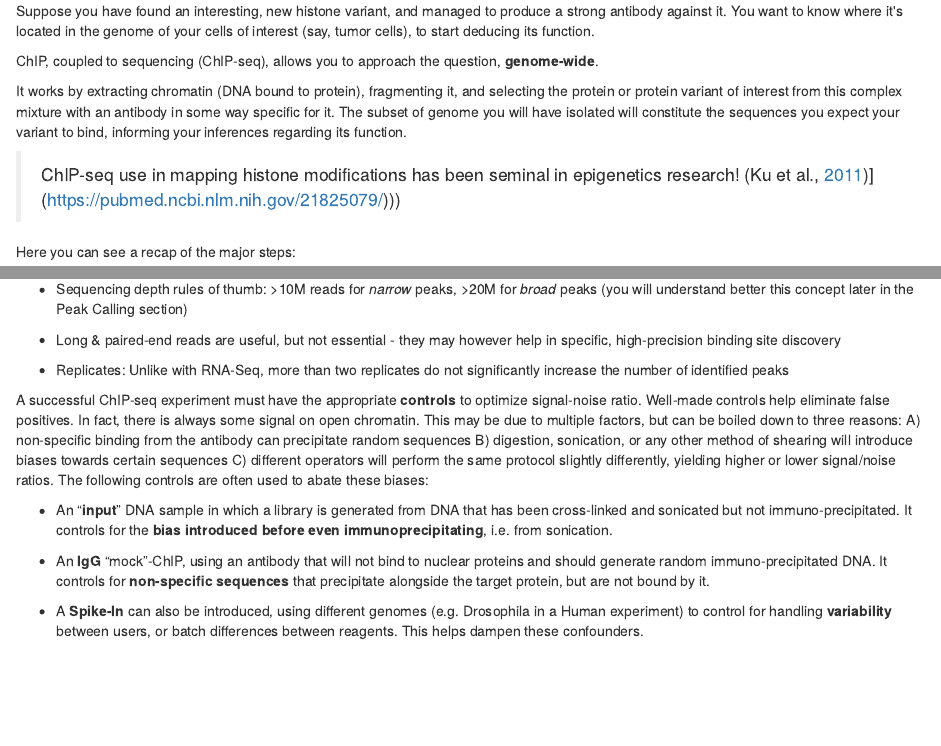
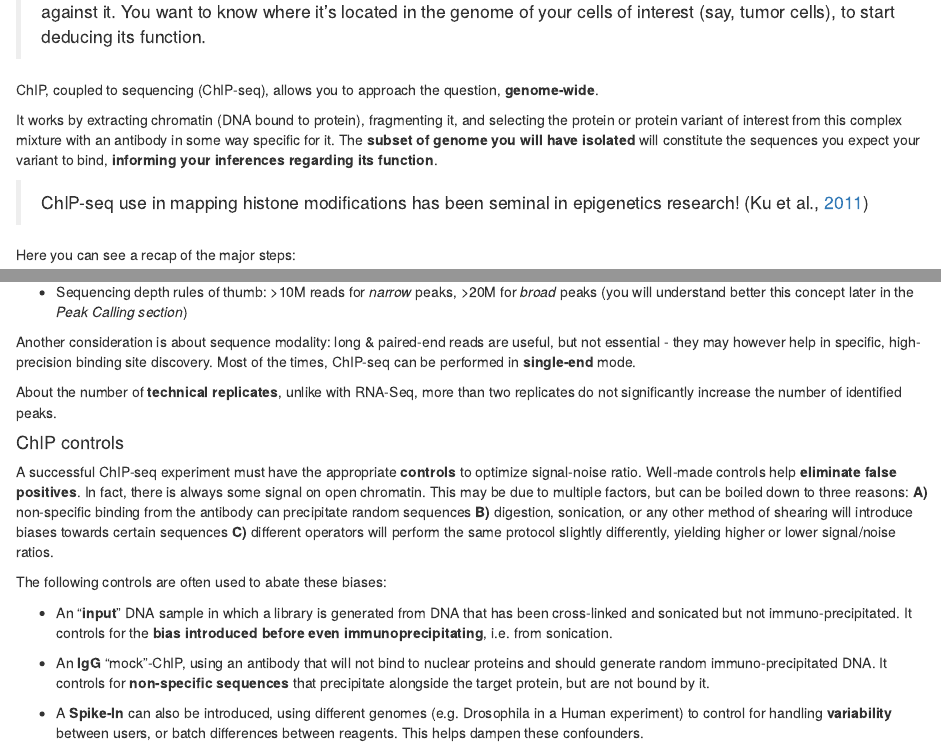
Before and after one commit to paganilab/mobw24_ChIPseq, an R Markdown document (pages/Day1.Rmd): the page in a window 1100 px wide, from 1100 px down before the commit and from 1130 px down after it, and a second part further down, joined at a grey line. Rendered offline with R 4.5, knitr and Pandoc, with nearby package versions; some code elsewhere in the file could not run offline.

Commit message:
fix link

````diff
--- a/pages/Day1.Rmd
+++ b/pages/Day1.Rmd
@@ -41,30 +41,23 @@ Summing up, an Omics experiment is designed starting from a question, selecting
 
 In this context, we chose to deal with a Chromatin Immuno-precipitation (ChIP from now on) assay.
 
-Suppose you have found an interesting, new histone variant, and managed to produce a strong antibody against it. You want to know where it\'s located in the genome of your cells of interest (say, tumor cells), to start deducing its function.
+> 💭 Suppose you have found an interesting, new histone variant, and managed to produce a strong antibody against it. You want to know where it's located in the genome of your cells of interest (say, tumor cells), to start deducing its function.
 
 ChIP, coupled to sequencing (ChIP-seq), allows you to approach the question, **genome-wide**.
 
-It works by extracting chromatin (DNA bound to protein), fragmenting it, and selecting the protein or protein variant of interest from this complex mixture with an antibody in some way specific for it. The subset of genome you will have isolated will constitute the sequences you expect your variant to bind, informing your inferences regarding its function.
+It works by extracting chromatin (DNA bound to protein), fragmenting it, and selecting the protein or protein variant of interest from this complex mixture with an antibody in some way specific for it. The **subset of genome you will have isolated** will constitute the sequences you expect your variant to bind, **informing your inferences regarding its function**.
 
-> ChIP-seq use in mapping histone modifications has been seminal in epigenetics research! (Ku et al., [2011]([https://pubmed.ncbi.nlm.nih.gov/21825079/))](https://pubmed.ncbi.nlm.nih.gov/21825079/)))
-
+> ChIP-seq use in mapping histone modifications has been seminal in epigenetics research! (Ku et al., [2011](https://pubmed.ncbi.nlm.nih.gov/21825079/))
 
 Here you can see a recap of the major steps:
 
 ```
 + Cross-linking: add Formaldehyde
-
 + Cell lysis (breakdown of cell membranes)
-
 + Fragmentation of DNA fragments (shearing), e.g. digestion with specific endonuclease enzymes (dpn1) or sonication
-
 + Addition of specific bead-coupled antibody against the protein of interest, separating it from the mixture
-
 + Separate DNA from the protein (reverse cross-linking), and DNA purification
-
 + DNA fragment amplification, library construction
-
 + Library sequencing by NGS (essentially Illumina)
 ```
 
@@ -84,17 +77,16 @@ Besides characterizing binding patterns in general, a common goal in ChIP-seq ex
 
 Effective analysis of ChIP-seq data requires sufficient coverage by sequence reads (**sequencing depth**). It mainly depends on the size of the genome, and the number and size of the binding sites of the protein.
 
-- For mammalian (or any species with a relatively large genome) transcription factors (TFs) and chromatin modifications such as enhancer-associated histone marks: **20 million reads** are adequate
+-   For mammalian (or any species with a relatively large genome) transcription factors (TFs) and chromatin modifications such as enhancer-associated histone marks: **20 million reads** are adequate
 
-- Proteins with more binding sites (e.g., RNA Pol II) or more promiscuous factors (e.g. CTCF) need more reads, up to **60 million** for mammalian ChIP-seq
+-   Proteins with more binding sites (e.g., RNA Pol II) or more promiscuous factors (e.g. CTCF) need more reads, up to **60 million** for mammalian ChIP-seq
 
-- Sequencing depth rules of thumb: \>10M reads for *narrow* peaks, \>20M for *broad* peaks (you will understand better this concept later in the Peak Calling section)
+-   Sequencing depth rules of thumb: \>10M reads for *narrow* peaks, \>20M for *broad* peaks (you will understand better this concept later in the *Peak Calling section*)
 
-- Long & paired-end reads are useful, but not essential - they may however help in specific, high-precision binding site discovery
+Another consideration is about sequence modality: long & paired-end reads are useful, but not essential - they may however help in specific, high-precision binding site discovery. Most of the times, ChIP-seq can be performed in **single-end** mode.
 
-- Replicates: Unlike with RNA-Seq, more than two replicates do not significantly increase the number of identified peaks
+About the number of **technical replicates**, unlike with RNA-Seq, more than two replicates do not significantly increase the number of identified peaks.
 
-A successful ChIP-seq experiment must have the appropriate **controls** to optimize signal-noise ratio. Well-made controls help eliminate false positives. In fact, there is always some signal on open chromatin. This may be due to multiple factors, but can be boiled down to three reasons:
-A) non-specific binding from the antibody can precipitate random sequences
-B) digestion, sonication, or any other method of shearing will introduce biases towards certain sequences
-C) different operators will perform the same protocol slightly differently, yielding higher or lower signal/noise ratios.
+#### ChIP controls
+
+A successful ChIP-seq experiment must have the appropriate **controls** to optimize signal-noise ratio. Well-made controls help **eliminate false positives**. In fact, there is always some signal on open chromatin. This may be due to multiple factors, but can be boiled down to three reasons: **A)** non-specific binding from the antibody can precipitate random sequences **B)** digestion, sonication, or any other method of shearing will introduce biases towards certain sequences **C)** different operators will perform the same protocol slightly differently, yielding higher or lower signal/noise ratios.
````
Also changed, not shown: docs/search.json, pages/Day1.Rmd (14 more changed lines), 1 other file.
